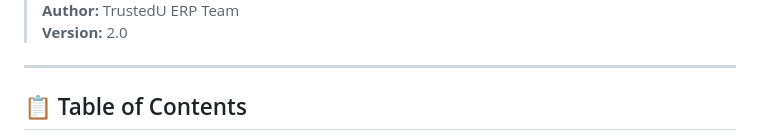
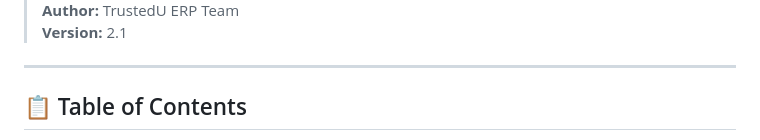
Before and after one commit to ZahidBabu95/TrustedU-ERP, a Markdown page: DEPLOYMENT_GUIDE.md, the part around one of its changes. Drawn GitHub-style.

Commit message:
docs: update deployment guide date to March 20, v2.1

```diff
--- a/DEPLOYMENT_GUIDE.md
+++ b/DEPLOYMENT_GUIDE.md
@@ -4,5 +4,5 @@
 > **Author:** TrustedU ERP Team
-> **Version:** 2.0
+> **Version:** 2.1
 
 ---
 
```
Also changed, not shown: other parts of DEPLOYMENT_GUIDE.md (+1 -1 lines).
